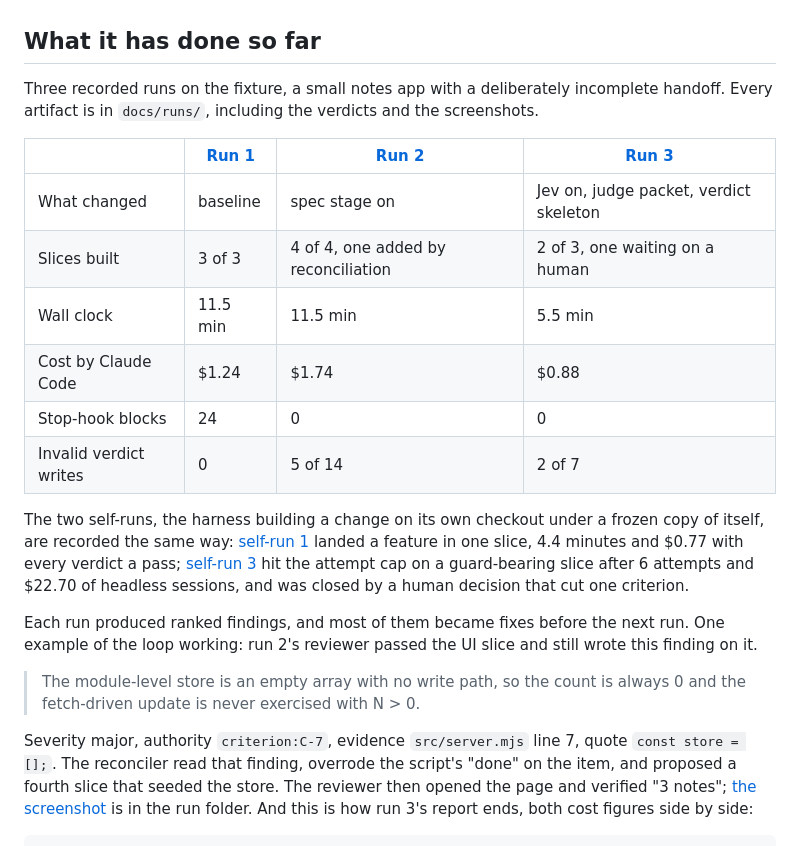
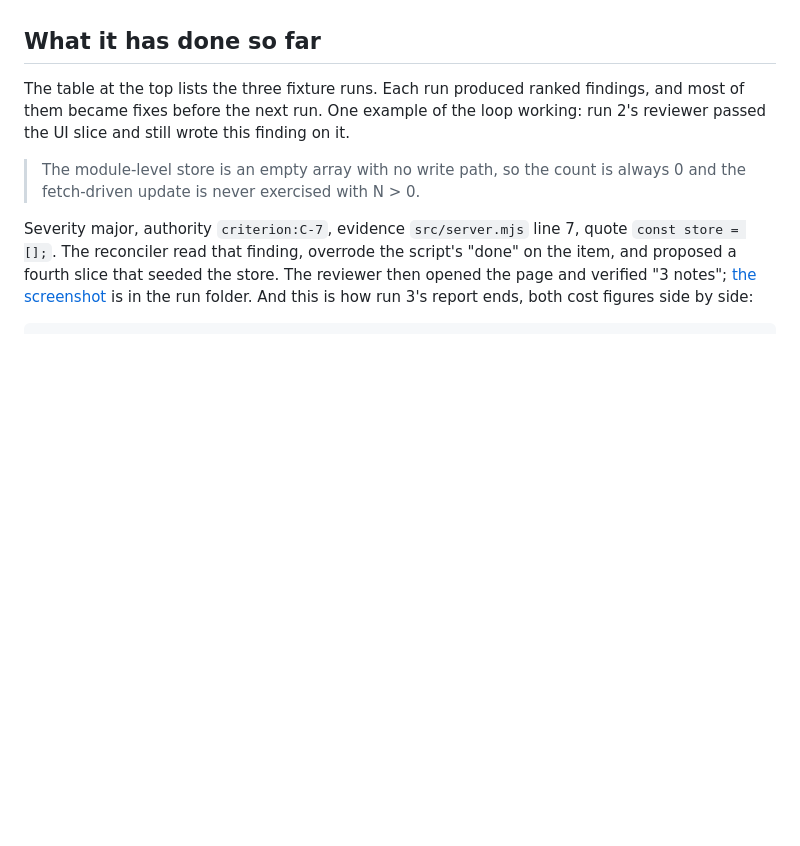
Before and after one commit to Marron-uno/handoff-harness, a Markdown page: README.md, the part around one of its changes. Drawn GitHub-style; blank space fills up the shorter version.

```diff
--- a/README.md
+++ b/README.md
@@ -45,20 +93,7 @@ A slice is one unit of work with its own criteria and the files it may touch. A
 
 ## What it has done so far
 
-Three recorded runs on the fixture, a small notes app with a deliberately incomplete handoff. Every artifact is in `docs/runs/`, including the verdicts and the screenshots.
-
-| | [Run 1](docs/runs/2026-10-14-fixture-run-1/README.md) | [Run 2](docs/runs/2026-10-14-fixture-run-2/README.md) | [Run 3](docs/runs/2026-10-14-fixture-run-3/README.md) |
-|---|---|---|---|
-| What changed | baseline | spec stage on | Jev on, judge packet, verdict skeleton |
-| Slices built | 3 of 3 | 4 of 4, one added by reconciliation | 2 of 3, one waiting on a human |
-| Wall clock | 11.5 min | 11.5 min | 5.5 min |
-| Cost by Claude Code | $1.24 | $1.74 | $0.88 |
-| Stop-hook blocks | 24 | 0 | 0 |
-| Invalid verdict writes | 0 | 5 of 14 | 2 of 7 |
-
-The two self-runs, the harness building a change on its own checkout under a frozen copy of itself, are recorded the same way: [self-run 1](docs/runs/2026-10-14-self-run-1/README.md) landed a feature in one slice, 4.4 minutes and $0.77 with every verdict a pass; [self-run 3](docs/runs/2026-10-16-self-run-3/README.md) hit the attempt cap on a guard-bearing slice after 6 attempts and $22.70 of headless sessions, and was closed by a human decision that cut one criterion.
-
-Each run produced ranked findings, and most of them became fixes before the next run. One example of the loop working: run 2's reviewer passed the UI slice and still wrote this finding on it.
+The table at the top lists the three fixture runs. Each run produced ranked findings, and most of them became fixes before the next run. One example of the loop working: run 2's reviewer passed the UI slice and still wrote this finding on it.
 
 > The module-level store is an empty array with no write path, so the count is always 0 and the fetch-driven update is never exercised with N > 0.
 
```
Also changed, not shown: other parts of README.md (+48 -0 lines).
